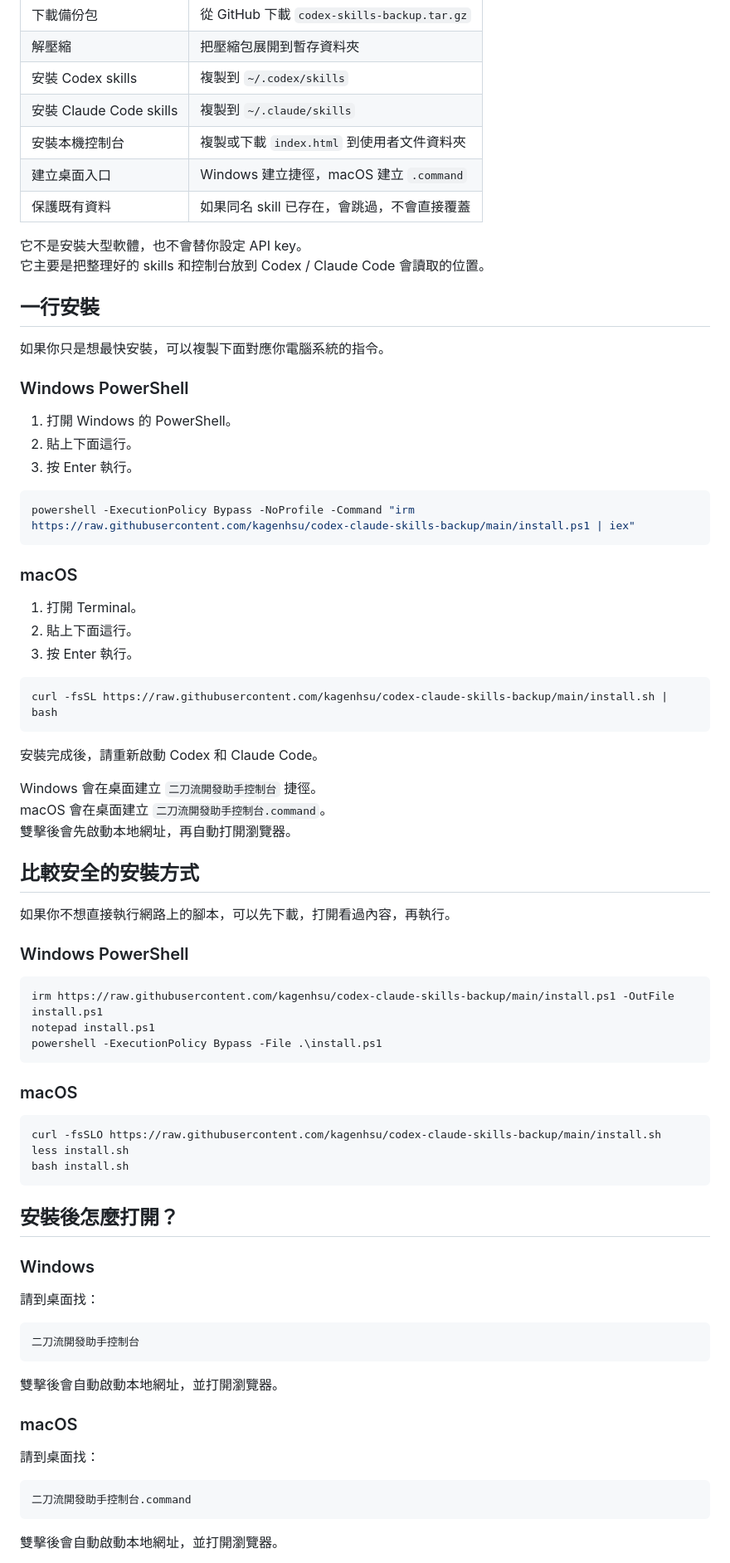
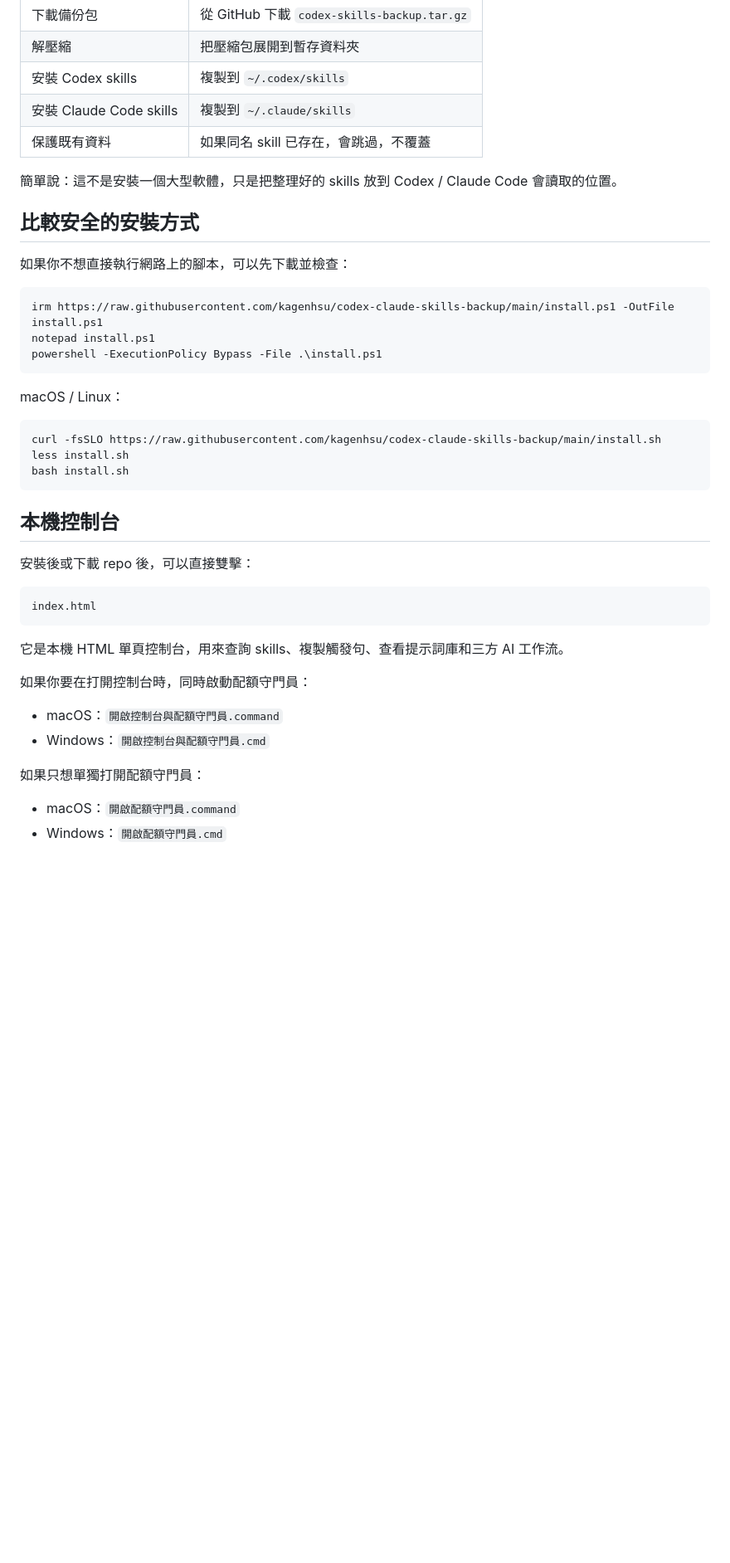
Before and after one commit to kagenhsu/codex-claude-skills-backup, a Markdown page: README.md, the part around one of its changes. Shown at 83% size. Drawn GitHub-style; blank space fills up the shorter version.

````diff
--- a/README.md
+++ b/README.md
@@ -71,48 +46,13 @@ python3 scripts/build.py
 | 解壓縮 | 把壓縮包展開到暫存資料夾 |
 | 安裝 Codex skills | 複製到 `~/.codex/skills` |
 | 安裝 Claude Code skills | 複製到 `~/.claude/skills` |
-| 安裝本機控制台 | 複製或下載 `index.html` 到使用者文件資料夾 |
-| 建立桌面入口 | Windows 建立捷徑，macOS 建立 `.command` |
-| 保護既有資料 | 如果同名 skill 已存在，會跳過，不會直接覆蓋 |
+| 保護既有資料 | 如果同名 skill 已存在，會跳過，不覆蓋 |
 
-它不是安裝大型軟體，也不會替你設定 API key。
-它主要是把整理好的 skills 和控制台放到 Codex / Claude Code 會讀取的位置。
-
-## 一行安裝
-
-如果你只是想最快安裝，可以複製下面對應你電腦系統的指令。
-
-### Windows PowerShell
-
-1. 打開 Windows 的 PowerShell。
-2. 貼上下面這行。
-3. 按 Enter 執行。
-
-```powershell
-powershell -ExecutionPolicy Bypass -NoProfile -Command "irm https://raw.githubusercontent.com/kagenhsu/codex-claude-skills-backup/main/install.ps1 | iex"
-```
-
-### macOS
-
-1. 打開 Terminal。
-2. 貼上下面這行。
-3. 按 Enter 執行。
-
-```bash
-curl -fsSL https://raw.githubusercontent.com/kagenhsu/codex-claude-skills-backup/main/install.sh | bash
-```
-
-安裝完成後，請重新啟動 Codex 和 Claude Code。
-
-Windows 會在桌面建立 `二刀流開發助手控制台` 捷徑。
-macOS 會在桌面建立 `二刀流開發助手控制台.command`。
-雙擊後會先啟動本地網址，再自動打開瀏覽器。
+簡單說：這不是安裝一個大型軟體，只是把整理好的 skills 放到 Codex / Claude Code 會讀取的位置。
 
 ## 比較安全的安裝方式
 
-如果你不想直接執行網路上的腳本，可以先下載，打開看過內容，再執行。
-
-### Windows PowerShell
+如果你不想直接執行網路上的腳本，可以先下載並檢查：
 
 ```powershell
 irm https://raw.githubusercontent.com/kagenhsu/codex-claude-skills-backup/main/install.ps1 -OutFile install.ps1
@@ -120,7 +60,7 @@ notepad install.ps1
 powershell -ExecutionPolicy Bypass -File .\install.ps1
 ```
 
-### macOS
+macOS / Linux：
 
 ```bash
 curl -fsSLO https://raw.githubusercontent.com/kagenhsu/codex-claude-skills-backup/main/install.sh
@@ -128,25 +68,23 @@ less install.sh
 bash install.sh
 ```
 
-## 安裝後怎麼打開？
+## 本機控制台
 
-### Windows
-
-請到桌面找：
+安裝後或下載 repo 後，可以直接雙擊：
 
 ```text
-二刀流開發助手控制台
+index.html
 ```
 
-雙擊後會自動啟動本地網址，並打開瀏覽器。
+它是本機 HTML 單頁控制台，用來查詢 skills、複製觸發句、查看提示詞庫和三方 AI 工作流。
 
-### macOS
+如果你要在打開控制台時，同時啟動配額守門員：
 
-請到桌面找：
+- macOS：`開啟控制台與配額守門員.command`
+- Windows：`開啟控制台與配額守門員.cmd`
 
-```text
-二刀流開發助手控制台.command
-```
+如果只想單獨打開配額守門員：
 
-雙擊後會自動啟動本地網址，並打開瀏覽器。
+- macOS：`開啟配額守門員.command`
+- Windows：`開啟配額守門員.cmd`
 
````
Also changed, not shown: other parts of README.md (+28 -87 lines).
